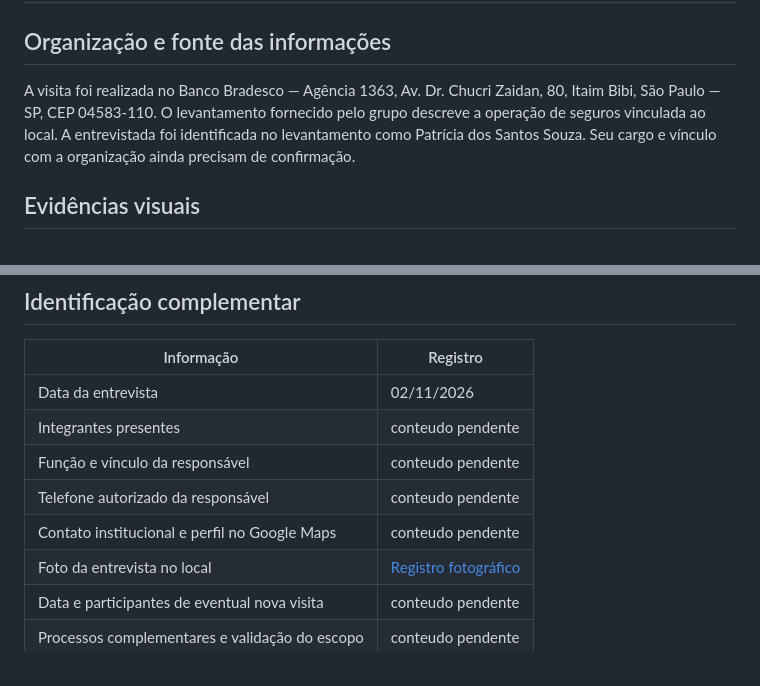
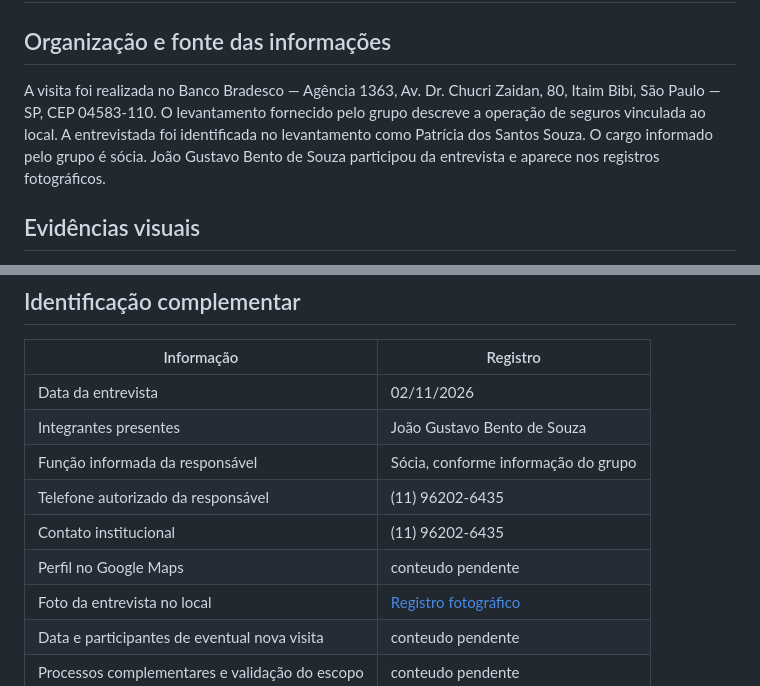
Before and after one commit to VictorAlves747/DataBaseActivy, a Markdown page: levantamento/levantamento.md, 2 parts joined by grey strips. Rendered like a GitHub page.

Commit message:
Sincroniza dados da responsável e participante no levantamento

```diff
--- a/levantamento/levantamento.md
+++ b/levantamento/levantamento.md
@@ -2,7 +2,7 @@
 
 ## Organização e fonte das informações
 
-A visita foi realizada no Banco Bradesco — Agência 1363, Av. Dr. Chucri Zaidan, 80, Itaim Bibi, São Paulo — SP, CEP 04583-110. O levantamento fornecido pelo grupo descreve a operação de seguros vinculada ao local. A entrevistada foi identificada no levantamento como Patrícia dos Santos Souza. Seu cargo e vínculo com a organização ainda precisam de confirmação.
+A visita foi realizada no Banco Bradesco — Agência 1363, Av. Dr. Chucri Zaidan, 80, Itaim Bibi, São Paulo — SP, CEP 04583-110. O levantamento fornecido pelo grupo descreve a operação de seguros vinculada ao local. A entrevistada foi identificada no levantamento como Patrícia dos Santos Souza. O cargo informado pelo grupo é sócia. João Gustavo Bento de Souza participou da entrevista e aparece nos registros fotográficos.
 
 ## Evidências visuais
 
@@ -38,10 +38,11 @@ Os identificadores internos, tamanhos SQL, índices, valores padronizados de sta
 | Informação | Registro |
 |---|---|
 | Data da entrevista | 02/11/2026 |
-| Integrantes presentes | conteudo pendente |
-| Função e vínculo da responsável | conteudo pendente |
-| Telefone autorizado da responsável | conteudo pendente |
-| Contato institucional e perfil no Google Maps | conteudo pendente |
+| Integrantes presentes | João Gustavo Bento de Souza |
+| Função informada da responsável | Sócia, conforme informação do grupo |
+| Telefone autorizado da responsável | (11) 96202-6435 |
+| Contato institucional | (11) 96202-6435 |
+| Perfil no Google Maps | conteudo pendente |
 | Foto da entrevista no local | [Registro fotográfico](../evidencias/foto-entrevista-conversa.jpeg) |
 | Data e participantes de eventual nova visita | conteudo pendente |
 | Processos complementares e validação do escopo | conteudo pendente |
```
